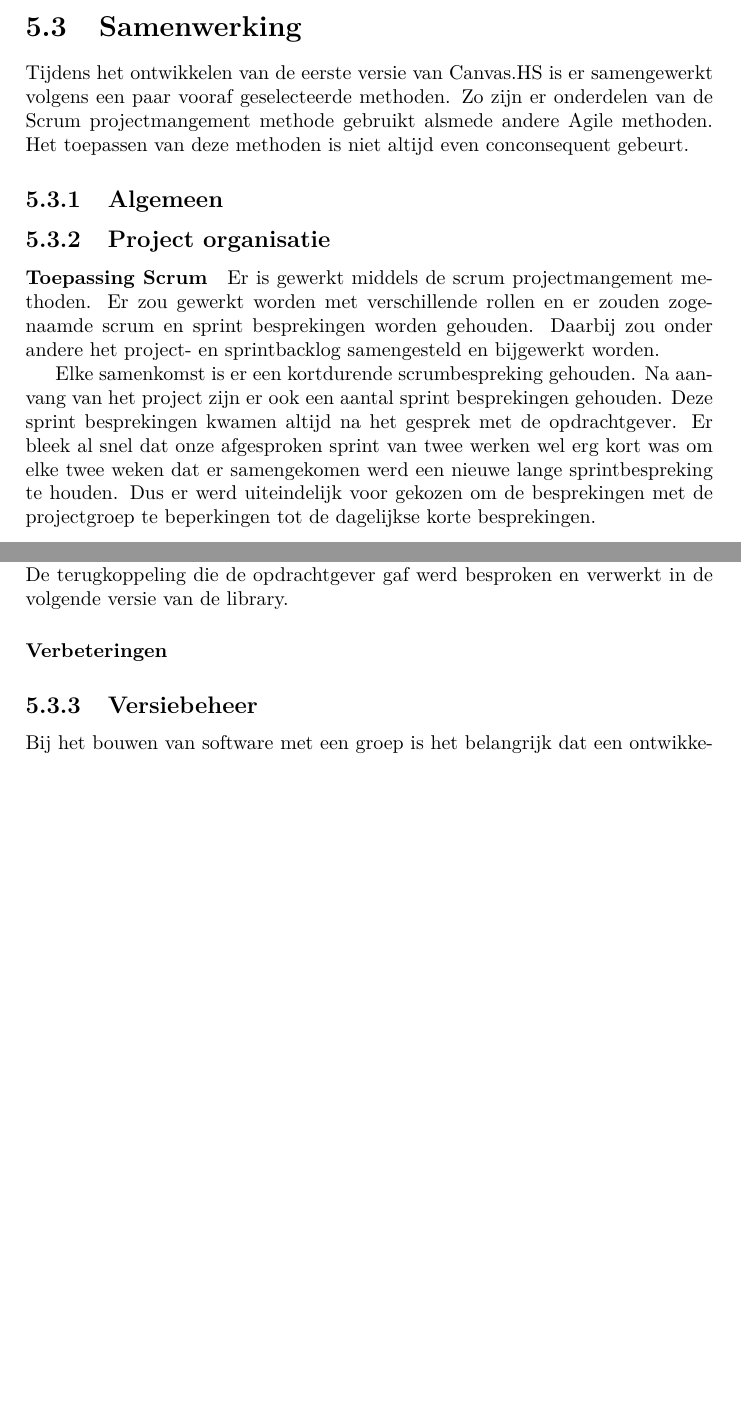
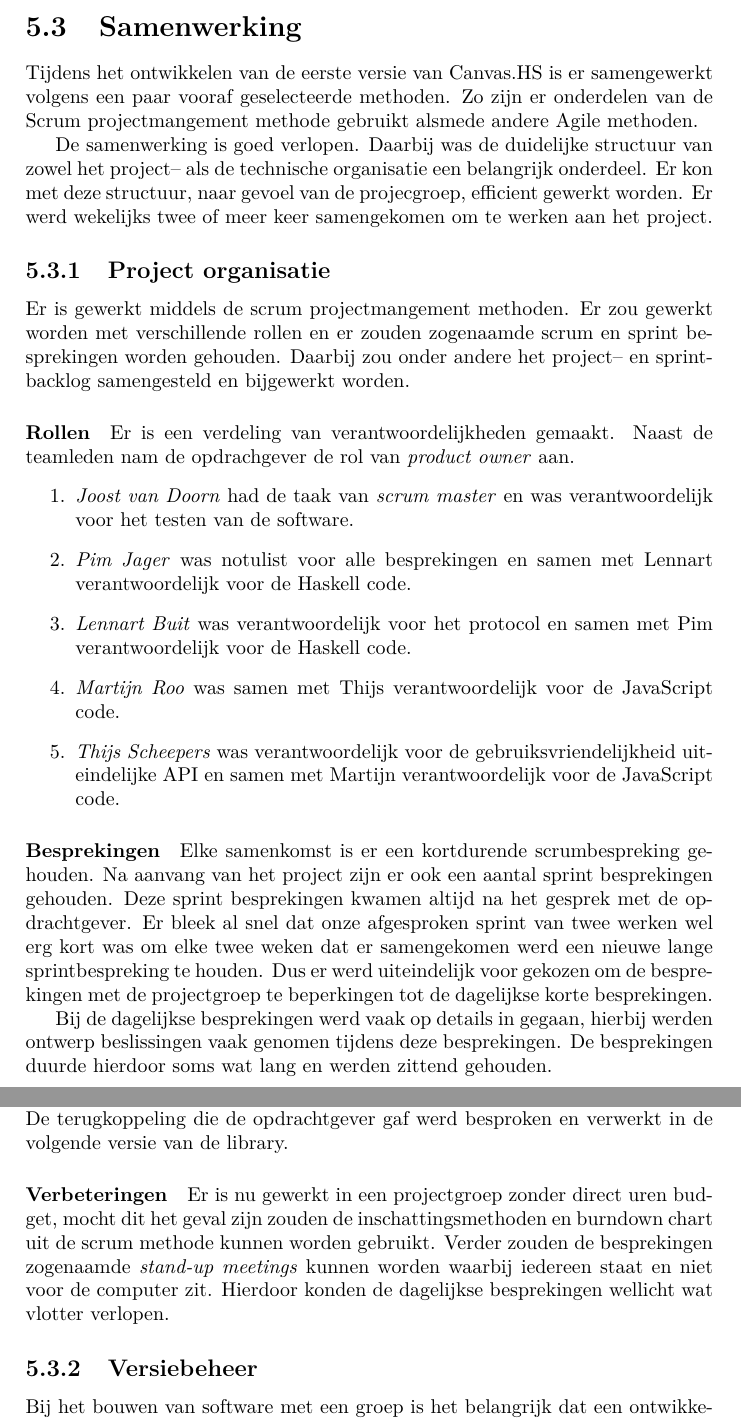
Before and after one commit to CanvasHS/Verslag, a LaTeX document (verslag.tex, which reads Hoofdstukken/evaluatie.tex): two parts of pages 24 and 25 of 51 before the commit and two parts of pages 24 and 25 of 52 after it, joined at a grey line, cut so that both start at the same text, the shorter picture padded with empty space. Compiled offline with pdfLaTeX.

Commit message:
Evaluatie hoofdstuk aangepast

```diff
--- a/Hoofdstukken/evaluatie.tex
+++ b/Hoofdstukken/evaluatie.tex
@@ -19,14 +19,25 @@ Denk aan geziek met netjes de websockets en http-threads afsluiten en Timer-thre
 \section{Planning}
 - TODO Planning schrijven
 \section{Samenwerking}
-Tijdens het ontwikkelen van de eerste versie van Canvas.HS is er samengewerkt volgens een paar vooraf geselecteerde methoden. Zo zijn er onderdelen van de Scrum projectmangement methode gebruikt alsmede andere Agile methoden. Het toepassen van deze methoden is niet altijd even conconsequent gebeurt.
+Tijdens het ontwikkelen van de eerste versie van Canvas.HS is er samengewerkt volgens een paar vooraf geselecteerde methoden. Zo zijn er onderdelen van de Scrum projectmangement methode gebruikt alsmede andere Agile methoden.
 
-\subsection{Algemeen}
+De samenwerking is goed verlopen. Daarbij was de duidelijke structuur van zowel het project– als de technische organisatie een belangrijk onderdeel. Er kon met deze structuur, naar gevoel van de projecgroep, efficient gewerkt worden. Er werd wekelijks twee of meer keer samengekomen om te werken aan het project.
+
 \subsection{Project organisatie}
-\paragraph{Toepassing Scrum}
-Er is gewerkt middels de scrum projectmangement methoden. Er zou gewerkt worden met verschillende rollen en er zouden zogenaamde scrum en sprint besprekingen worden gehouden. Daarbij zou onder andere het project- en sprintbacklog samengesteld en bijgewerkt worden.
+Er is gewerkt middels de scrum projectmangement methoden. Er zou gewerkt worden met verschillende rollen en er zouden zogenaamde scrum en sprint besprekingen worden gehouden. Daarbij zou onder andere het project– en sprintbacklog samengesteld en bijgewerkt worden.
 
-Elke samenkomst is er een kortdurende scrumbespreking gehouden. Na aanvang van het project zijn er ook een aantal sprint besprekingen gehouden. Deze sprint besprekingen kwamen altijd na het gesprek met de opdrachtgever. Er bleek al snel dat onze afgesproken sprint van twee werken wel erg kort was om elke twee weken dat er samengekomen werd een nieuwe lange sprintbespreking te houden. Dus er werd uiteindelijk voor gekozen om de besprekingen met de projectgroep te beperkingen tot de dagelijkse korte besprekingen.
+\paragraph{Rollen} Er is een verdeling van verantwoordelijkheden gemaakt. Naast de teamleden nam de opdrachgever de rol van \emph{product owner} aan.
+\begin{enumerate}
+    \item \emph{Joost van Doorn} had de taak van \emph{scrum master} en was verantwoordelijk voor het testen van de software.
+    \item \emph{Pim Jager} was notulist voor alle besprekingen en samen met Lennart verantwoordelijk voor de Haskell code.
+    \item \emph{Lennart Buit} was verantwoordelijk voor het protocol en samen met Pim verantwoordelijk voor de Haskell code.
+    \item \emph{Martijn Roo} was samen met Thijs verantwoordelijk voor de JavaScript code.
+    \item \emph{Thijs Scheepers} was verantwoordelijk voor de gebruiksvriendelijkheid uiteindelijke API en samen met Martijn verantwoordelijk voor de JavaScript code.
+\end{enumerate}
+
+\paragraph{Besprekingen} Elke samenkomst is er een kortdurende scrumbespreking gehouden. Na aanvang van het project zijn er ook een aantal sprint besprekingen gehouden. Deze sprint besprekingen kwamen altijd na het gesprek met de opdrachtgever. Er bleek al snel dat onze afgesproken sprint van twee werken wel erg kort was om elke twee weken dat er samengekomen werd een nieuwe lange sprintbespreking te houden. Dus er werd uiteindelijk voor gekozen om de besprekingen met de projectgroep te beperkingen tot de dagelijkse korte besprekingen.
+
+Bij de dagelijkse besprekingen werd vaak op details in gegaan, hierbij werden ontwerp beslissingen vaak genomen tijdens deze besprekingen. De besprekingen duurde hierdoor soms wat lang en werden zittend gehouden.
 
 \paragraph{Taken}
 Regelmatig werdt de lijst met taken bijgewerkt. Taken bestonden uit: projecttaken, als het bijhouden van de planning; ontwikkeltaken, als het oplossen van bugs en het schrijven van nieuwe features; schrijftaken en overige taken.
@@ -41,10 +52,9 @@ Regelmatig werdt de lijst met taken bijgewerkt. Taken bestonden uit: projecttake
 
 De lijst van ontwikkeltaken werd bijgehouden op het \emph{GitHub} platform. Deze taken werden daar ook wel Issues genoemd. Andere taken werden vervolgens bijgehouden op \emph{Trello}. Met deze applicatie kan een online takenbord gemaakt worden, zie \autoref{fig:trello}. De ontwikkeltaken werden middels synchronisatie ook op dit takenbord gezet. Door \emph{Trello} had elk lid van het project een goed inzicht in de taken die nog openstonden en reeds waren uitgevoerd.
 
-\paragraph{Terugkoppeling naar de opdrachtgever}
-De opdrachtgever—binnen scrum ook product owner genoemd—is twee werkelijks geinformeerd over de voortgang. De terugkoppeling die de opdrachtgever gaf werd besproken en verwerkt in de volgende versie van de library.
+\paragraph{Terugkoppeling naar de opdrachtgever} De opdrachtgever—binnen scrum ook \emph{product owner} genoemd—is twee werkelijks geinformeerd over de voortgang. De terugkoppeling die de opdrachtgever gaf werd besproken en verwerkt in de volgende versie van de library.
 
-\paragraph{Verbeteringen}
+\paragraph{Verbeteringen} Er is nu gewerkt in een projectgroep zonder direct uren budget, mocht dit het geval zijn zouden de inschattingsmethoden en burndown chart uit de scrum methode kunnen worden gebruikt. Verder zouden de besprekingen zogenaamde \emph{stand-up meetings} kunnen worden waarbij iedereen staat en niet voor de computer zit. Hierdoor konden de dagelijkse besprekingen wellicht wat vlotter verlopen.
 
 \subsection{Versiebeheer}
 Bij het bouwen van software met een groep is het belangrijk dat een ontwikkelaar zich kan concentreren op de fearure die hij aan het ontwikkelen is. Idealiter er geen rekening gehouden te worden met andere features die door anderen ontwikkeld worden. Er is dan ook gekozen om gebruik te maken van het gedistribueerde versiebeheer systeem \emph{Git} met een centraal repository op \emph{GitHub}.
```
Also changed, not shown: Hoofdstukken/evaluatie.tex (2 more changed lines).
